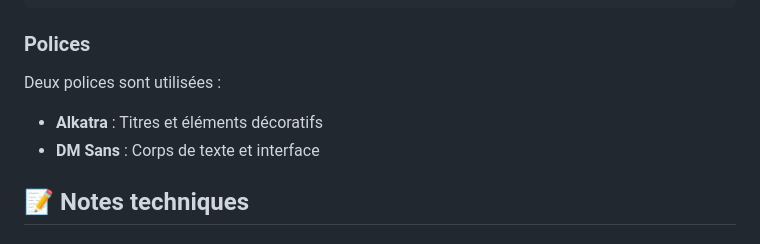
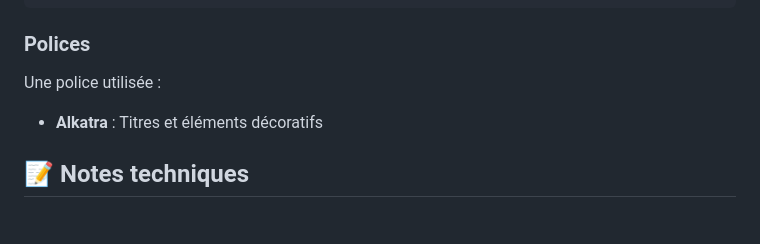
Before and after one commit to Kitz-Dev/music-player, a Markdown page: readme.md, the part around the change. GitHub-like rendering.

Commit message:
Update font usage details in readme.md

```diff
--- a/readme.md
+++ b/readme.md
@@ -207,10 +207,9 @@ Les couleurs principales sont définies dans `app.css` :
 
 ### Polices
 
-Deux polices sont utilisées :
+Une police utilisée :
 
 - **Alkatra** : Titres et éléments décoratifs
-- **DM Sans** : Corps de texte et interface
 
 ## 📝 Notes techniques
 
```
